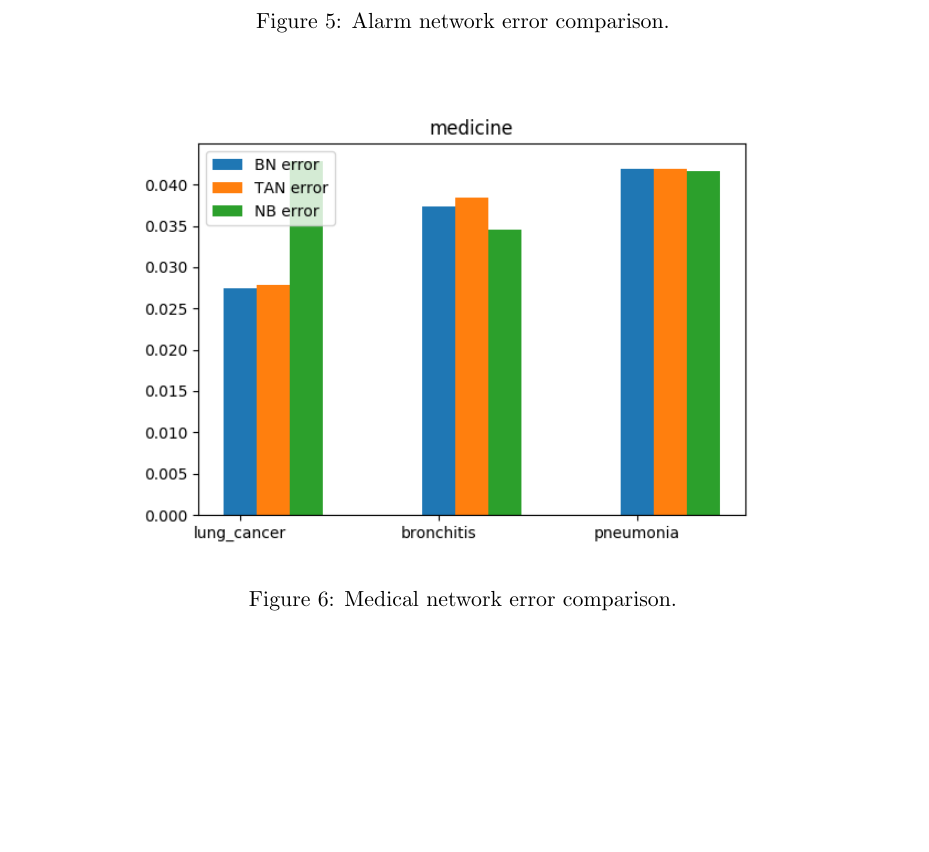
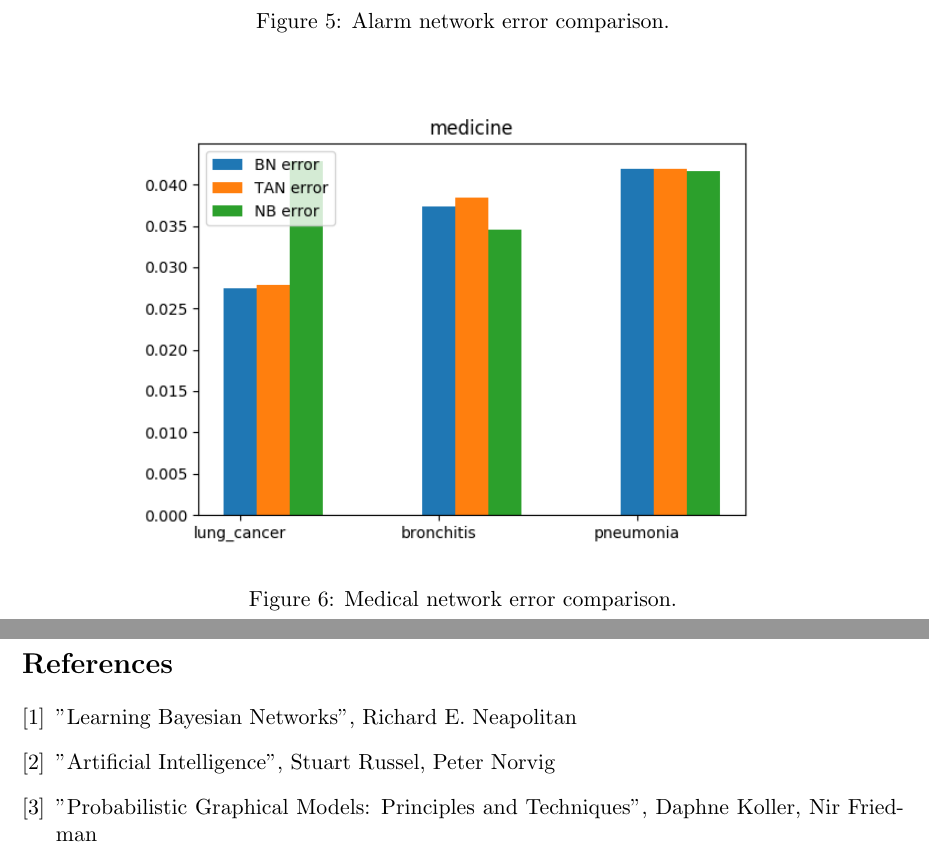
Before and after one commit to v-papageorgiou/bn_classifier, a LaTeX document (report/report.tex): part of page 8 of 8 before the commit and two parts of pages 8 and 9 of 9 after it, the two joined at a grey line, cut so that both start at the same text, the shorter picture padded with empty space. The pictures show the PDF file report/report.pdf that the author committed with the source.

Commit message:
Minor changes

```diff
--- a/report/report.tex
+++ b/report/report.tex
@@ -181,4 +181,16 @@
 		\caption{Medical network error comparison.}
 	\label{fig:error_medical}
 \end{figure}
+\newpage
+	\begin{thebibliography}{9}
+		\bibitem{latexcompanion}
+		"Learning Bayesian Networks", Richard E. Neapolitan
+
+		\bibitem{latexcompanion}
+		"Artificial Intelligence", Stuart Russel, Peter Norvig
+
+		\bibitem{latexcompanion}
+		"Probabilistic Graphical Models: Principles and Techniques", Daphne Koller, Nir Friedman
+
+	\end{thebibliography}
 \end{document}
```
Also changed, not shown: report/report.pdf, 1 other file.
